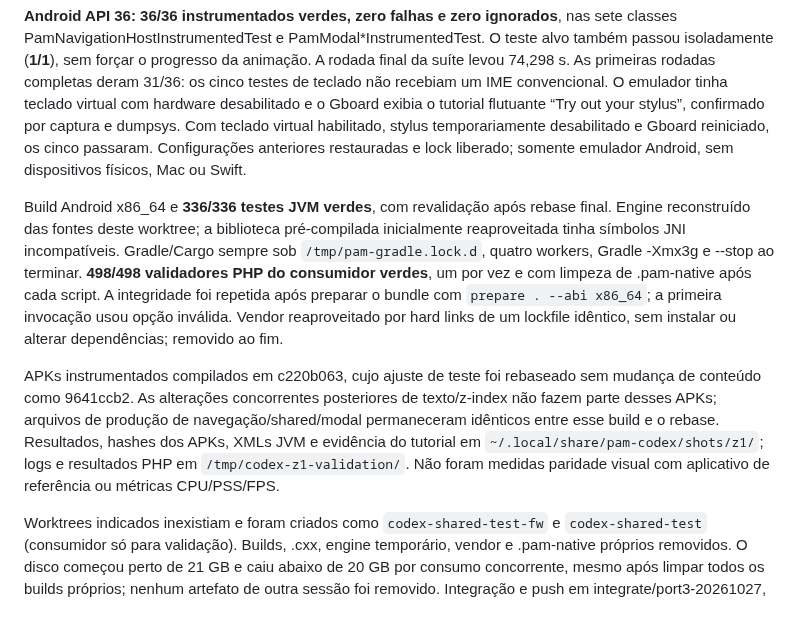
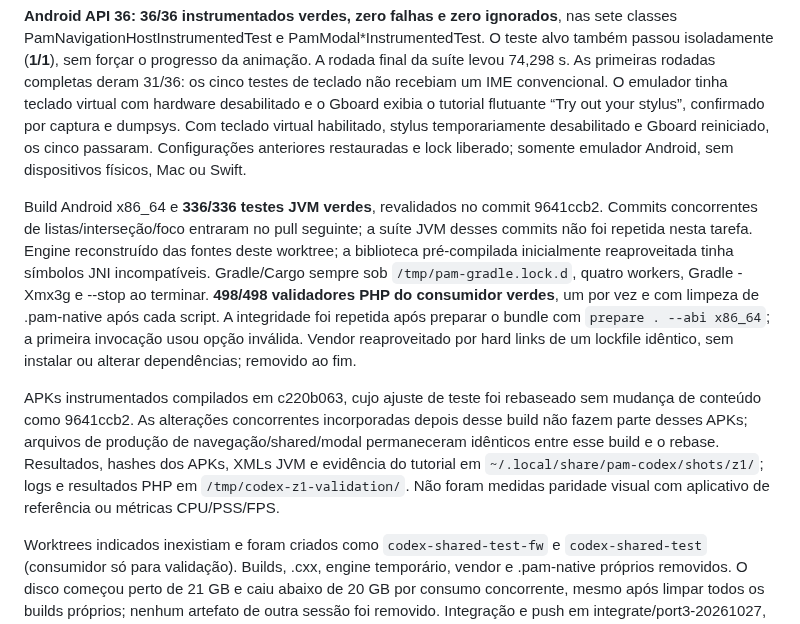
Before and after one commit to push-in/pam-native, a Markdown page: RELATORIO.md, the part around the change. Drawn GitHub-style.

Commit message:
docs: precisar os commits cobertos pela validação z1 [skip ci]

```diff
--- a/RELATORIO.md
+++ b/RELATORIO.md
@@ -117,9 +117,9 @@ O teste agora registra um listener de atualização no animator após o listener
 
 **Android API 36: 36/36 instrumentados verdes, zero falhas e zero ignorados**, nas sete classes PamNavigationHostInstrumentedTest e PamModal*InstrumentedTest. O teste alvo também passou isoladamente (**1/1**), sem forçar o progresso da animação. A rodada final da suíte levou 74,298 s. As primeiras rodadas completas deram 31/36: os cinco testes de teclado não recebiam um IME convencional. O emulador tinha teclado virtual com hardware desabilitado e o Gboard exibia o tutorial flutuante “Try out your stylus”, confirmado por captura e dumpsys. Com teclado virtual habilitado, stylus temporariamente desabilitado e Gboard reiniciado, os cinco passaram. Configurações anteriores restauradas e lock liberado; somente emulador Android, sem dispositivos físicos, Mac ou Swift.
 
-Build Android x86_64 e **336/336 testes JVM verdes**, com revalidação após rebase final. Engine reconstruído das fontes deste worktree; a biblioteca pré-compilada inicialmente reaproveitada tinha símbolos JNI incompatíveis. Gradle/Cargo sempre sob `/tmp/pam-gradle.lock.d`, quatro workers, Gradle -Xmx3g e --stop ao terminar. **498/498 validadores PHP do consumidor verdes**, um por vez e com limpeza de .pam-native após cada script. A integridade foi repetida após preparar o bundle com `prepare . --abi x86_64`; a primeira invocação usou opção inválida. Vendor reaproveitado por hard links de um lockfile idêntico, sem instalar ou alterar dependências; removido ao fim.
+Build Android x86_64 e **336/336 testes JVM verdes**, revalidados no commit 9641ccb2. Commits concorrentes de listas/interseção/foco entraram no pull seguinte; a suíte JVM desses commits não foi repetida nesta tarefa. Engine reconstruído das fontes deste worktree; a biblioteca pré-compilada inicialmente reaproveitada tinha símbolos JNI incompatíveis. Gradle/Cargo sempre sob `/tmp/pam-gradle.lock.d`, quatro workers, Gradle -Xmx3g e --stop ao terminar. **498/498 validadores PHP do consumidor verdes**, um por vez e com limpeza de .pam-native após cada script. A integridade foi repetida após preparar o bundle com `prepare . --abi x86_64`; a primeira invocação usou opção inválida. Vendor reaproveitado por hard links de um lockfile idêntico, sem instalar ou alterar dependências; removido ao fim.
 
-APKs instrumentados compilados em c220b063, cujo ajuste de teste foi rebaseado sem mudança de conteúdo como 9641ccb2. As alterações concorrentes posteriores de texto/z-index não fazem parte desses APKs; arquivos de produção de navegação/shared/modal permaneceram idênticos entre esse build e o rebase. Resultados, hashes dos APKs, XMLs JVM e evidência do tutorial em `~/.local/share/pam-codex/shots/z1/`; logs e resultados PHP em `/tmp/codex-z1-validation/`. Não foram medidas paridade visual com aplicativo de referência ou métricas CPU/PSS/FPS.
+APKs instrumentados compilados em c220b063, cujo ajuste de teste foi rebaseado sem mudança de conteúdo como 9641ccb2. As alterações concorrentes incorporadas depois desse build não fazem parte desses APKs; arquivos de produção de navegação/shared/modal permaneceram idênticos entre esse build e o rebase. Resultados, hashes dos APKs, XMLs JVM e evidência do tutorial em `~/.local/share/pam-codex/shots/z1/`; logs e resultados PHP em `/tmp/codex-z1-validation/`. Não foram medidas paridade visual com aplicativo de referência ou métricas CPU/PSS/FPS.
 
 Worktrees indicados inexistiam e foram criados como `codex-shared-test-fw` e `codex-shared-test` (consumidor só para validação). Builds, .cxx, engine temporário, vendor e .pam-native próprios removidos. O disco começou perto de 21 GB e caiu abaixo de 20 GB por consumo concorrente, mesmo após limpar todos os builds próprios; nenhum artefato de outra sessão foi removido. Integração e push em integrate/port3-20261027, sem tag.
 
```
